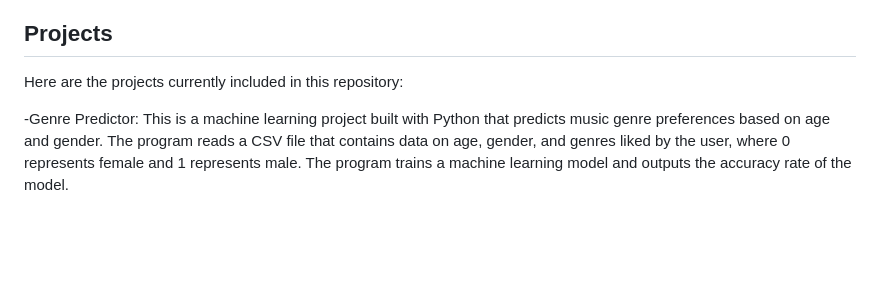
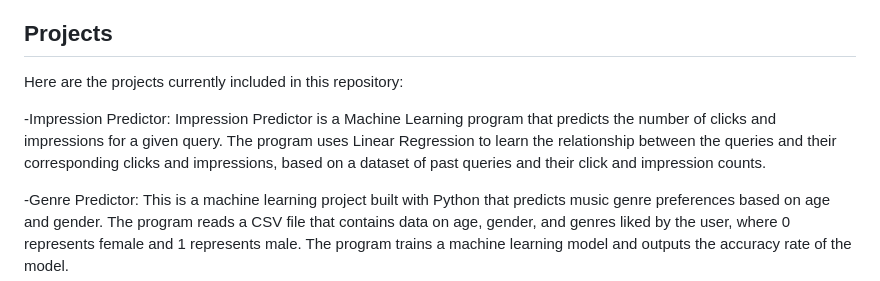
Before and after one commit to SaisatwikBiku/python-salad, a Markdown page: README.md, the part around the change. Drawn GitHub-style; blank space fills up the shorter version.

```diff
--- a/README.md
+++ b/README.md
@@ -5,6 +5,9 @@ Welcome to the Python Salad repository! This is a collection of Python projects
 ## Projects
 
 Here are the projects currently included in this repository:
+
+-Impression Predictor:
+Impression Predictor is a Machine Learning program that predicts the number of clicks and impressions for a given query. The program uses Linear Regression to learn the relationship between the queries and their corresponding clicks and impressions, based on a dataset of past queries and their click and impression counts.
 
 -Genre Predictor:
 This is a machine learning project built with Python that predicts music genre preferences based on age and gender. The program reads a CSV file that contains data on age, gender, and genres liked by the user, where 0 represents female and 1 represents male. The program trains a machine learning model and outputs the accuracy rate of the model.
```
